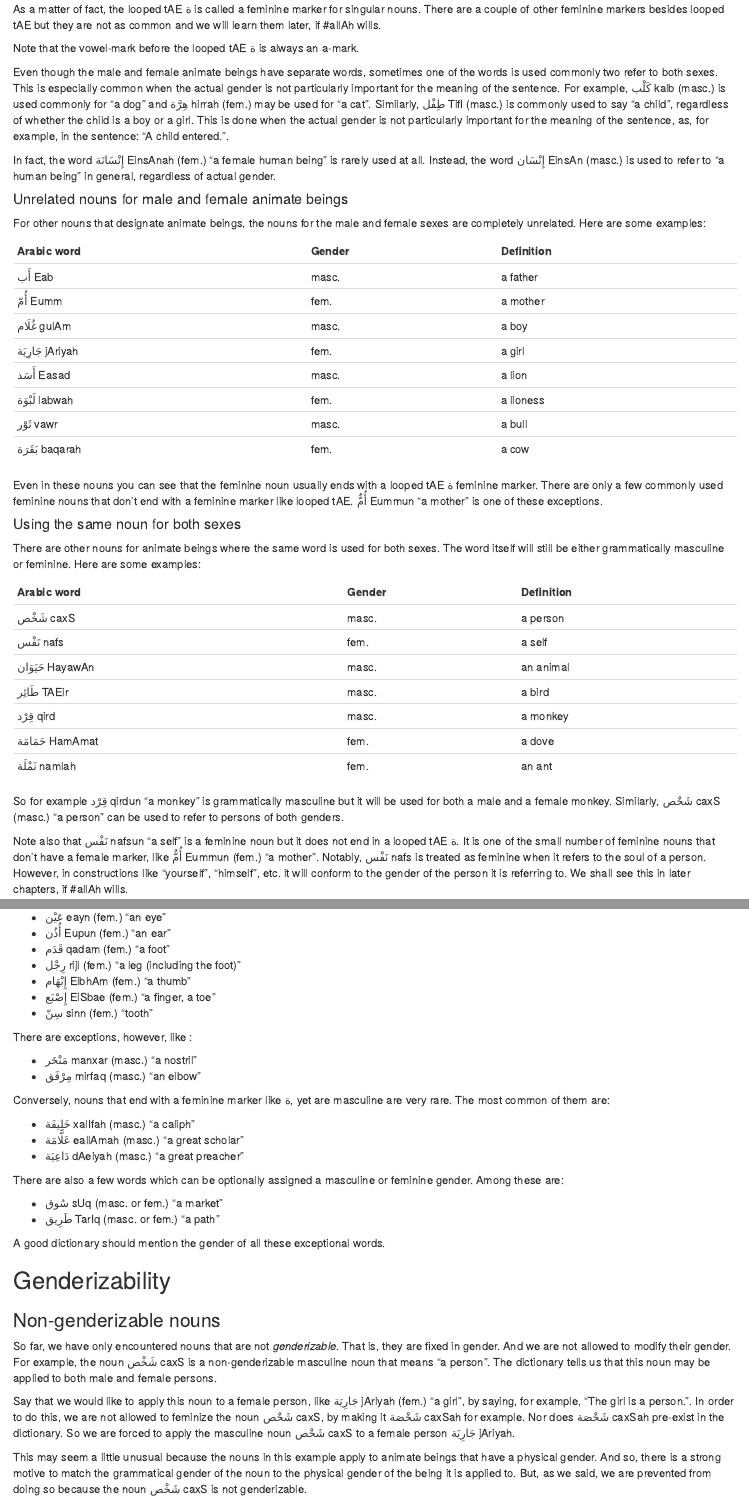
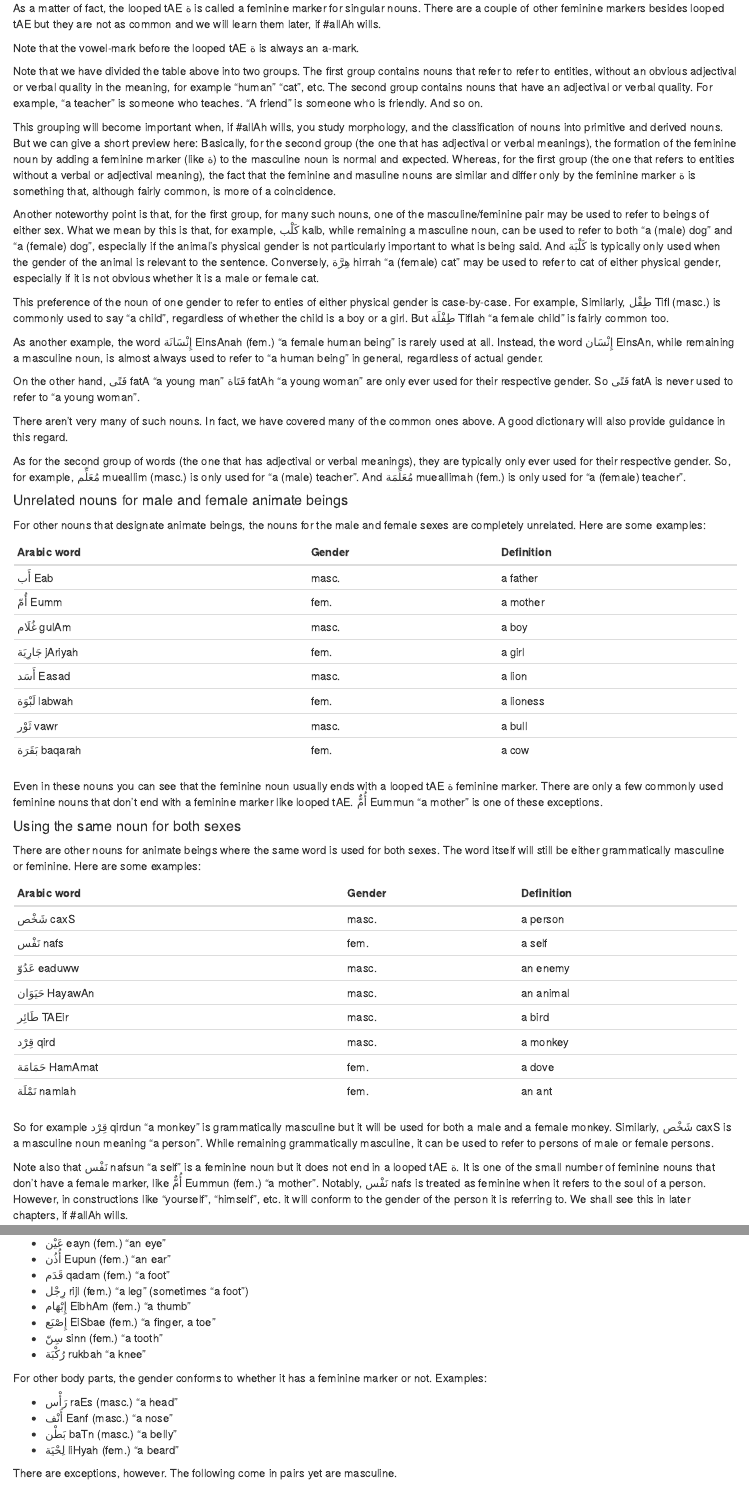
Before and after one commit to adamiturabi/arabic-tutorial-book, an R Markdown document (srcrmd/nouns.Rmd): the page in a window 1100 px wide, from 3790 px down before the commit and from 4130 px down after it, so that both start at the same text, and a second part further down, joined at a grey line. Rendered offline with R 4.5, knitr and Pandoc, with nearby package versions.

```diff
--- a/srcrmd/nouns.Rmd
+++ b/srcrmd/nouns.Rmd
@@ -179,12 +190,42 @@
 Note that the vowel-mark before the looped [tAE]{.trn} [ة]{.ar} is always an [a]{.trn}-mark.
 <!--For example, in the case of [كَلْب]{.ar} [kalb]{.trn} "a male dog", in order to get the feminine noun [كَلْبَة]{.ar} [kalbatun]{.trn} "a female dog", [ب]{.ar} gets an [a]{.trn}-mark.-->
 
+Note that we have divided the table above into two groups. The first group contains nouns that refer to refer to entities, without an obvious adjectival or verbal quality in the meaning, for example "human" "cat", etc.
+The second group contains nouns that have an adjectival or verbal quality. For example, "a teacher" is someone who teaches. "A friend" is someone who is friendly. And so on.
+
+This grouping will become important when, if [#allAh]{.trn2} wills, you study morphology, and the classification of nouns into primitive and derived nouns. But we can give a short preview here: Basically, for the second group (the one that has adjectival or verbal meanings), the formation of the feminine noun by adding a feminine marker (like [ة]{.ar}) to the masculine noun is normal and expected. Whereas, for the first group (the one that refers to entities without a verbal or adjectival meaning), the fact that the feminine and masuline nouns are similar and differ only by the feminine marker [ة]{.ar} is something that, although fairly common, is more of a coincidence.
+
+Another noteworthy point is that, for the first group, for many such nouns, one of the masculine/feminine pair may be used to refer to beings of either sex. What we mean by this is that, for example,
+[كَلْب]{.ar} [kalb]{.trn}, while remaining a masculine noun, can be used to refer to both "a (male) dog" and "a (female) dog", especially if the animal's physical gender is not particularly important to what is being said.
+And [كَلْبَة]{.ar} is typically only used when the gender of the animal is relevant to the sentence.
+Conversely, [هِرَّة]{.ar} [hirrah]{.trn} "a (female) cat" may be used to refer to cat of either physical gender, especially if it is not obvious whether it is a male or female cat.
+
+This preference of the noun of one gender to refer to enties of either physical gender is case-by-case. For example,
+Similarly, [طِفْل]{.ar} [Tifl]{.trn} (masc.) is commonly used to say "a child", regardless of whether the child is a boy or a girl. But [طِفْلَة]{.ar} [Tiflah]{.trn} "a female child" is fairly common too.
+
+As another example, the word [إِنْسَانَة]{.ar} [EinsAnah]{.trn} (fem.) "a female human being" is rarely used at all. Instead, the word
+[إِنْسَان]{.ar} [EinsAn]{.trn}, while remaining a masculine noun, is almost always used to refer to "a human being" in general, regardless of actual gender.
+
+On the other hand,
+[فَتًى]{.ar}    [fatA]{.trn} "a young man"
+[فَتَاة]{.ar}   [fatAh]{.trn} "a young woman"
+are only ever used for their respective gender. So
+[فَتًى]{.ar}    [fatA]{.trn} is never used to refer to "a young woman".
+
+There aren't very many of such nouns. In fact, we have covered many of the common ones above. A good dictionary will also provide guidance in this regard.
+
+As for the second group of words (the one that has adjectival or verbal meanings), they are typically only ever used for their respective gender. So, for example,
+[مُعَلِّم]{.ar}   [mueallim]{.trn}  (masc.) is only used for "a (male) teacher". And
+[مُعَلِّمَة]{.ar}  [mueallimah]{.trn} (fem.) is only used for "a (female) teacher".
+
+<!--is used commonly for "a dog" and [هِرَّة]{.ar} [hirrah]{.trn} (fem.) may be used for "a cat".
+
 Even though the male and female animate beings have separate words, sometimes one of the words is used commonly two refer to both sexes. This is especially common when the actual gender is not particularly important for the meaning of the sentence. For example,
 [كَلْب]{.ar} [kalb]{.trn} (masc.) is used commonly for "a dog" and [هِرَّة]{.ar} [hirrah]{.trn} (fem.) may be used for "a cat".
 Similarly, [طِفْل]{.ar} [Tifl]{.trn} (masc.) is commonly used to say "a child", regardless of whether the child is a boy or a girl. This is done when the actual gender is not particularly important for the meaning of the sentence, as, for example, in the sentence: "A child entered.".
 
 In fact, the word [إِنْسَانَة]{.ar} [EinsAnah]{.trn} (fem.) "a female human being" is rarely used at all. Instead, the word
-[إِنْسَان]{.ar} [EinsAn]{.trn} (masc.) is used to refer to "a human being" in general, regardless of actual gender.
+[إِنْسَان]{.ar} [EinsAn]{.trn} (masc.) is used to refer to "a human being" in general, regardless of actual gender.-->
 
 #### Unrelated nouns for male and female animate beings
 
@@ -211,6 +252,7 @@
 :----------------------|:---|:----------------
 [شَخْص]{.ar}   [caxS]{.trn}    |masc.|a person
 [نَفْس]{.ar}   [nafs]{.trn}    |fem. |a self
+[عَدُوّ]{.ar}   [eaduww]{.trn}  |masc.|an enemy
 [حَيَوَان]{.ar} [HayawAn]{.trn} |masc.|an animal
 [طَائِر]{.ar}  [TAEir]{.trn}   |masc.|a bird
 [قِرْد]{.ar}   [qird]{.trn}    |masc.|a monkey
@@ -218,11 +260,10 @@
 [نَمْلَة]{.ar}  [namlah]{.trn}  |fem. |an ant
 
 So for example [قِرْد]{.ar} [qirdun]{.trn} "a monkey" is grammatically masculine but it will be used for both a male and a female monkey.
-Similarly, [شَخْص]{.ar}  [caxS]{.trn} (masc.) "a person" can be used to refer to persons of both genders.
+Similarly, [شَخْص]{.ar}  [caxS]{.trn} is a masculine noun meaning "a person". While remaining grammatically masculine, it can be used to refer to persons of male or female persons.
 
 Note also that [نَفْس]{.ar} [nafsun]{.trn} "a self" is a feminine noun but it does not end in a looped [tAE]{.trn} [ة]{.ar}. It is one of the small number of feminine nouns that don't have a female marker, like [أُمٌّ]{.ar} [Eummun]{.trn} (fem.) "a mother".
 Notably, [نَفْس]{.ar}  [nafs]{.trn} is treated as feminine when it refers to the soul of a person. However, in constructions like "yourself", "himself", etc. it will conform to the gender of the person it is referring to. We shall see this in later chapters, if [#allAh]{.trn2} wills.
-
 
 ### Nouns that designate inanimate objects
 
@@ -268,12 +324,20 @@
 + [عَيْن]{.ar} [eayn]{.trn} (fem.) "an eye"
 + [أُذُن]{.ar} [Eupun]{.trn} (fem.) "an ear"
 + [قَدَم]{.ar} [qadam]{.trn} (fem.) "a foot"
-+ [رِجْل]{.ar} [rijl]{.trn} (fem.) "a leg (including the foot)"
++ [رِجْل]{.ar} [rijl]{.trn} (fem.) "a leg" (sometimes "a foot")
 + [إِبْهَام]{.ar} [EibhAm]{.trn} (fem.) "a thumb"
 + [إِصْبَع]{.ar} [EiSbae]{.trn} (fem.) "a finger, a toe"
-+ [سِنّ]{.ar} [sinn]{.trn} (fem.) "tooth"
++ [سِنّ]{.ar} [sinn]{.trn} (fem.) "a tooth"
++ [رُكْبَة]{.ar} [rukbah]{.trn} "a knee"
 
-There are exceptions, however, like :
+For other body parts, the gender conforms to whether it has a feminine marker or not. Examples:
+
++ [رَأْس]{.ar} [raEs]{.trn} (masc.) "a head"
++ [أَنْف]{.ar} [Eanf]{.trn} (masc.) "a nose"
++ [بَطْن]{.ar} [baTn]{.trn} (masc.) "a belly"
++ [لِحْيَة]{.ar} [liHyah]{.trn} (fem.) "a beard"
+
+There are exceptions, however. The following come in pairs yet are masculine.
 
 + [مَنْخَر]{.ar} [manxar]{.trn} (masc.) "a nostril"
 + [مِرْفَق]{.ar} [mirfaq]{.trn} (masc.) "an elbow"
```
Also changed, not shown: srcrmd/nouns.Rmd (49 more changed lines).
